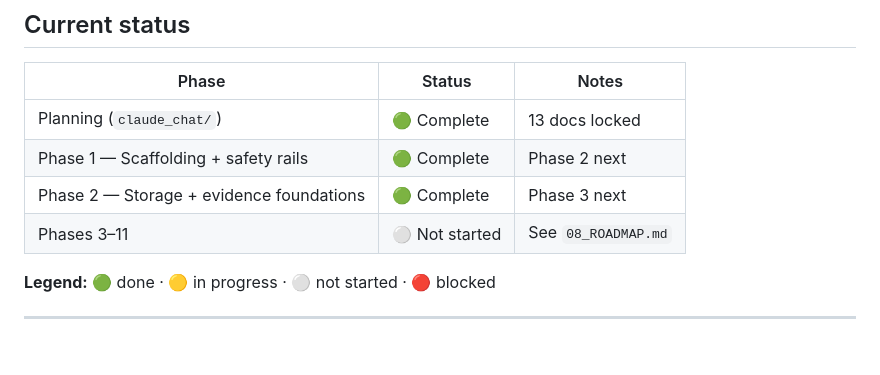
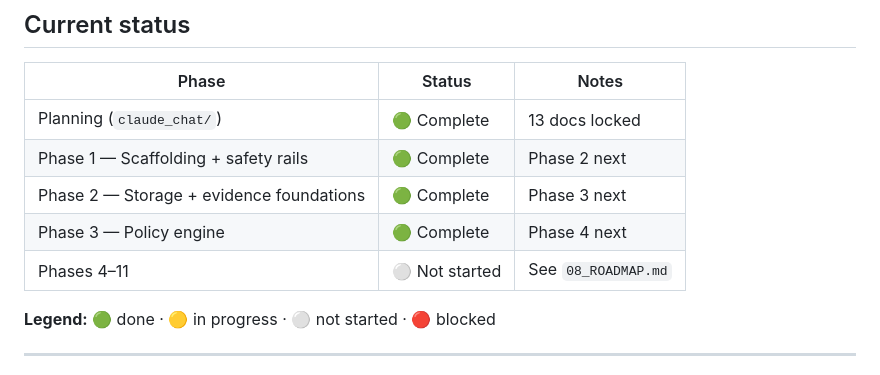
Before and after one commit to Vickkywhyte/compliance-runtime, a Markdown page: claude_chat/00_START_HERE.md, the part around the change. GitHub-like rendering; blank space fills up the shorter version.

Commit message:
[phase-3] chore: mark Phase 3 complete in tracker docs
- 08_ROADMAP.md: Phase 3 -> complete
- 00_START_HERE.md: Phase 3 -> complete, notes updated

```diff
--- a/claude_chat/00_START_HERE.md
+++ b/claude_chat/00_START_HERE.md
@@ -98,7 +98,8 @@ All with bootstrap confidence intervals. All measured against a
 | Planning (`claude_chat/`) | 🟢 Complete | 13 docs locked |
 | Phase 1 — Scaffolding + safety rails | 🟢 Complete | Phase 2 next |
 | Phase 2 — Storage + evidence foundations | 🟢 Complete | Phase 3 next |
-| Phases 3–11 | ⚪ Not started | See `08_ROADMAP.md` |
+| Phase 3 — Policy engine | 🟢 Complete | Phase 4 next |
+| Phases 4–11 | ⚪ Not started | See `08_ROADMAP.md` |
 
 **Legend:** 🟢 done · 🟡 in progress · ⚪ not started · 🔴 blocked
 
```
Also changed, not shown: claude_chat/08_ROADMAP.md (+1 -1 lines).
